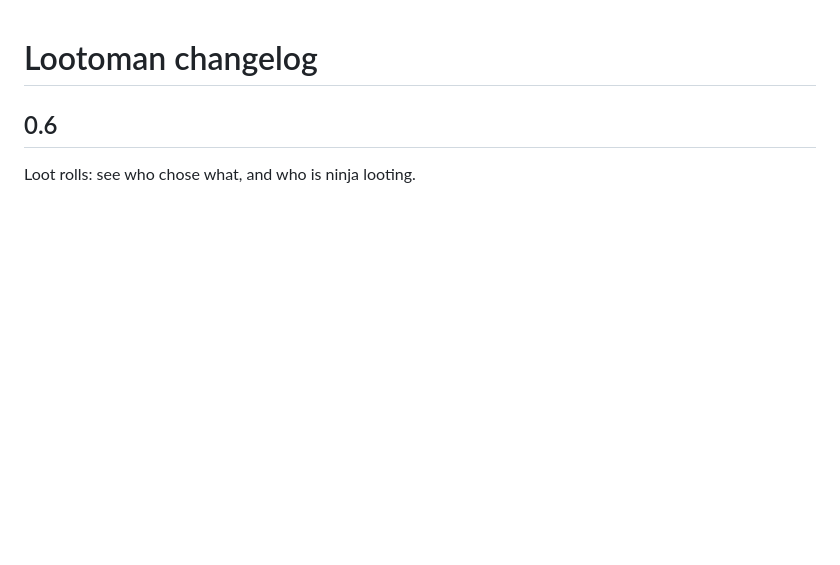
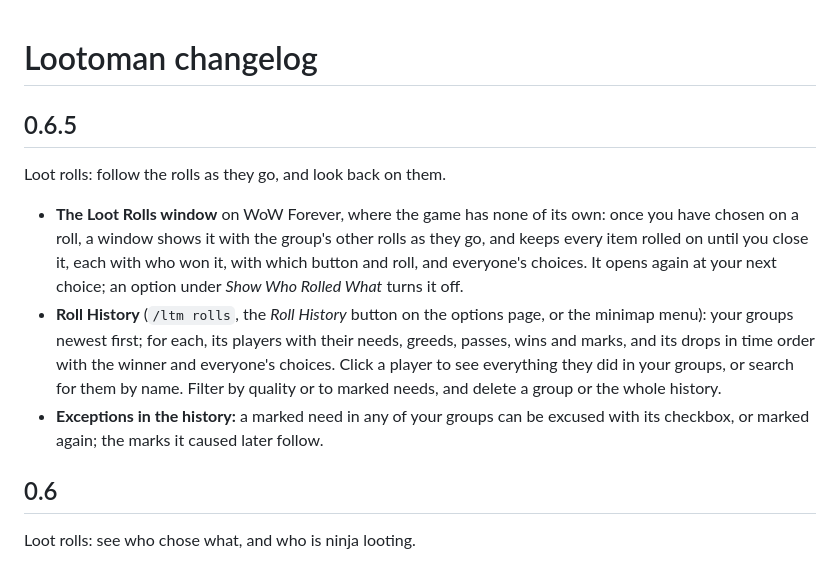
Before and after one commit to virasio/WoW-Lootoman, a Markdown page: CHANGELOG.md, the part around the change. Rendered like a GitHub page; blank space fills up the shorter version.

```diff
--- a/CHANGELOG.md
+++ b/CHANGELOG.md
@@ -1,4 +1,12 @@
 # Lootoman changelog
+
+## 0.6.5
+
+Loot rolls: follow the rolls as they go, and look back on them.
+
+- **The Loot Rolls window** on WoW Forever, where the game has none of its own: once you have chosen on a roll, a window shows it with the group's other rolls as they go, and keeps every item rolled on until you close it, each with who won it, with which button and roll, and everyone's choices. It opens again at your next choice; an option under *Show Who Rolled What* turns it off.
+- **Roll History** (`/ltm rolls`, the *Roll History* button on the options page, or the minimap menu): your groups newest first; for each, its players with their needs, greeds, passes, wins and marks, and its drops in time order with the winner and everyone's choices. Click a player to see everything they did in your groups, or search for them by name. Filter by quality or to marked needs, and delete a group or the whole history.
+- **Exceptions in the history:** a marked need in any of your groups can be excused with its checkbox, or marked again; the marks it caused later follow.
 
 ## 0.6
 
```
Also changed, not shown: README.md (+11 -4 lines), screenshots/loot-rolls.png (added), screenshots/suspicious-needs.png (added), 3 other files.
